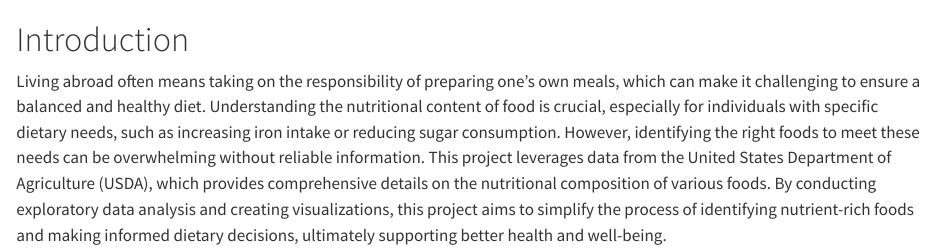
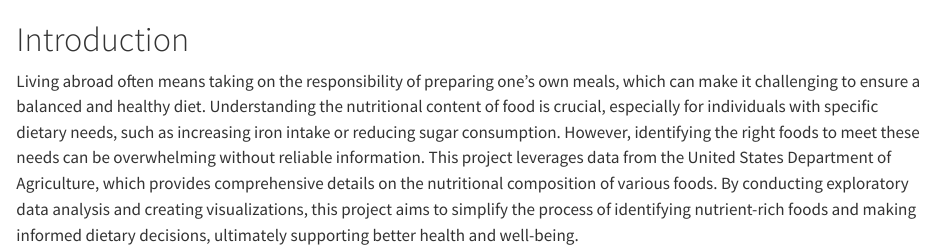
Before and after one commit to priscachang/NutriTrack, a Quarto document (index.qmd): the page in a window 1100 px wide, from its top. Rendered offline with R 4.5, knitr and Pandoc in place of Quarto, with nearby package versions.

Commit message:
Update introduction

```diff
--- a/index.qmd
+++ b/index.qmd
@@ -1,2 +1,2 @@
 # Introduction
-Living abroad often means taking on the responsibility of preparing one’s own meals, which can make it challenging to ensure a balanced and healthy diet. Understanding the nutritional content of food is crucial, especially for individuals with specific dietary needs, such as increasing iron intake or reducing sugar consumption. However, identifying the right foods to meet these needs can be overwhelming without reliable information. This project leverages data from the United States Department of Agriculture (USDA), which provides comprehensive details on the nutritional composition of various foods. By conducting exploratory data analysis and creating visualizations, this project aims to simplify the process of identifying nutrient-rich foods and making informed dietary decisions, ultimately supporting better health and well-being.
+Living abroad often means taking on the responsibility of preparing one’s own meals, which can make it challenging to ensure a balanced and healthy diet. Understanding the nutritional content of food is crucial, especially for individuals with specific dietary needs, such as increasing iron intake or reducing sugar consumption. However, identifying the right foods to meet these needs can be overwhelming without reliable information. This project leverages data from the United States Department of Agriculture, which provides comprehensive details on the nutritional composition of various foods. By conducting exploratory data analysis and creating visualizations, this project aims to simplify the process of identifying nutrient-rich foods and making informed dietary decisions, ultimately supporting better health and well-being.
```
Also changed, not shown: docs/search.json, 1 other file.
